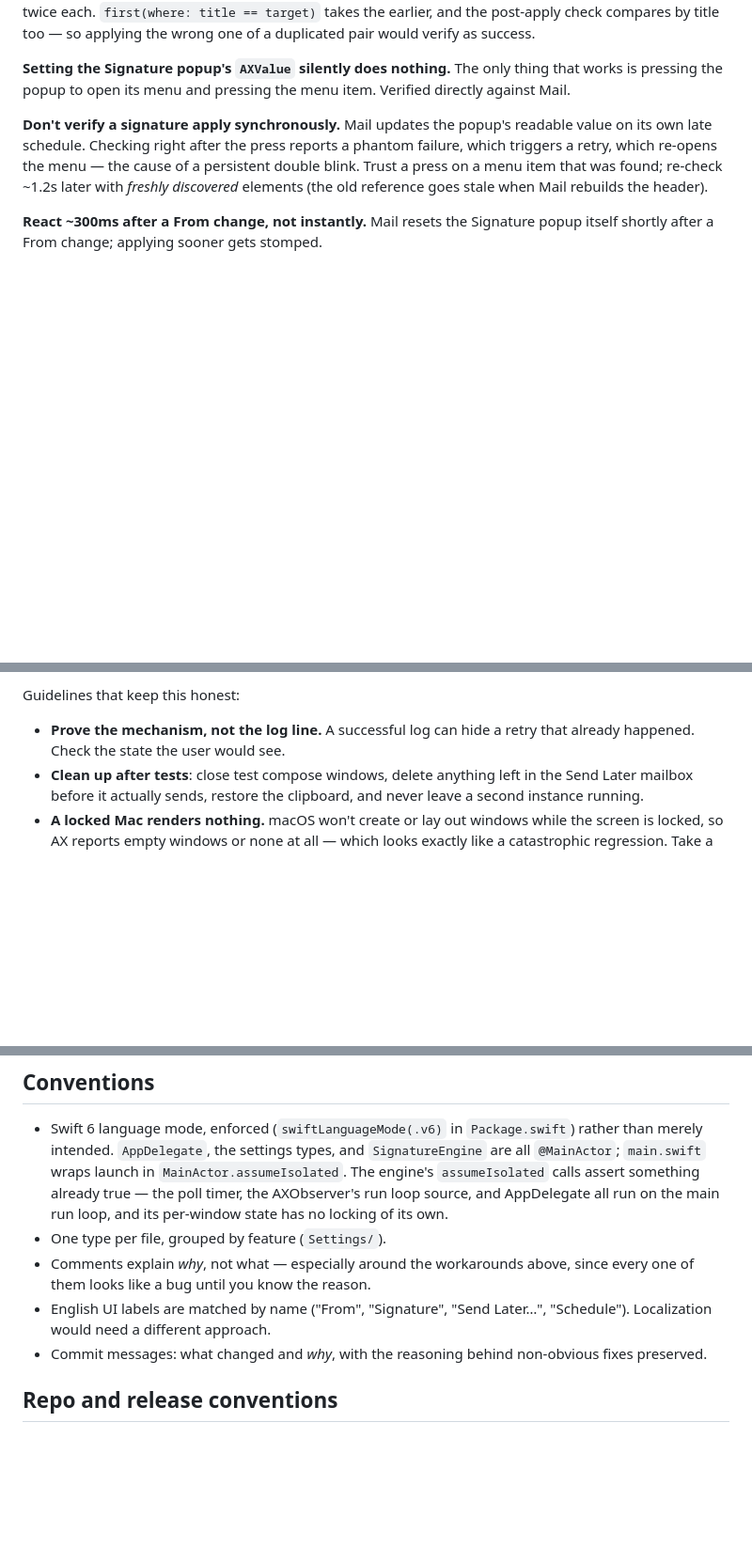
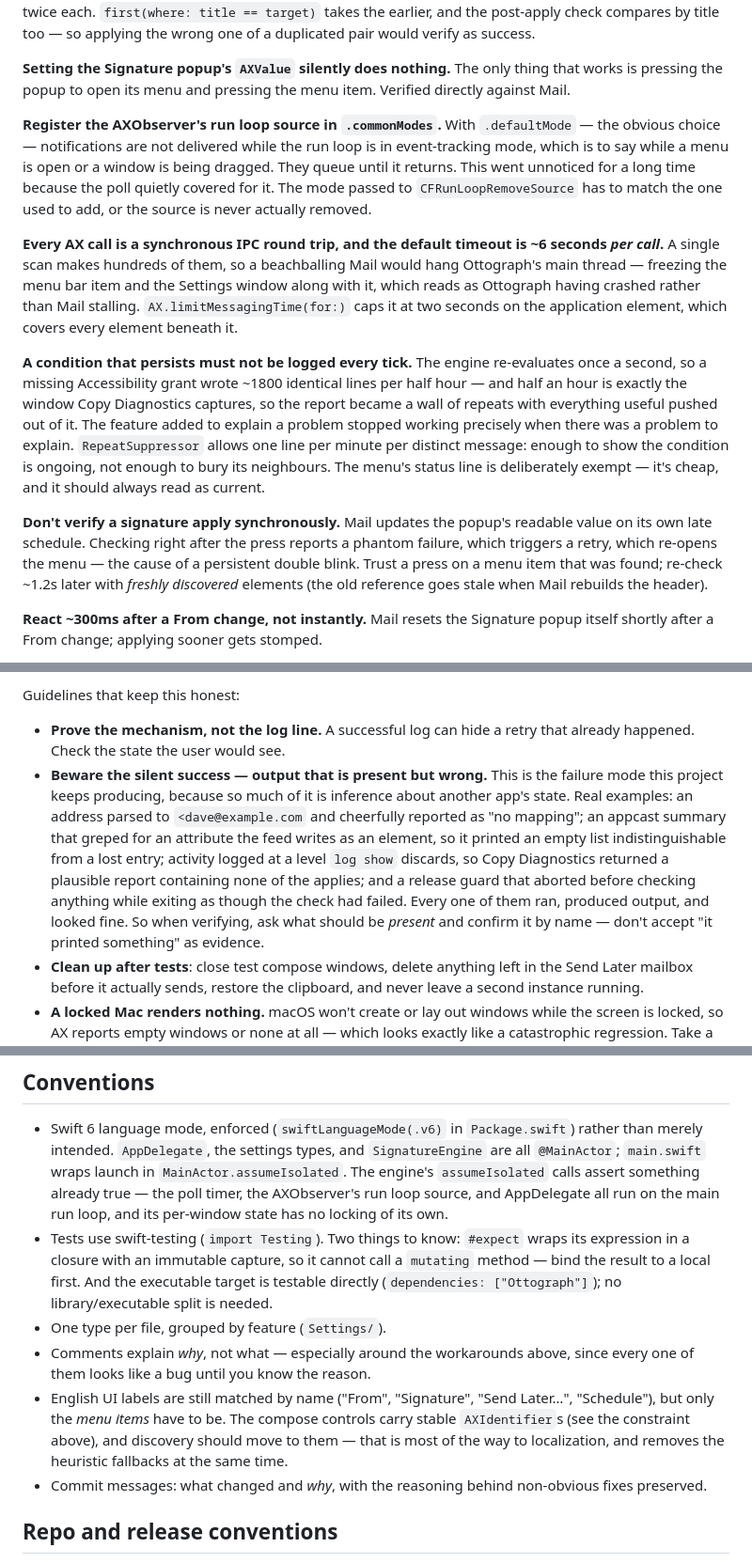
Before and after one commit to DaveHamilton/Ottograph, a Markdown page: CLAUDE.md, 3 parts joined by grey strips. Shown at 94% size. Drawn GitHub-style; blank space fills up the shorter version.

Commit message:
CLAUDE.md: record what this release taught, not just what it shipped
Several findings existed only as code comments or as chat, which is the
same as not existing the next time someone asks why. Added:

- the AXObserver run loop mode, and why .defaultMode silently worked
- the ~6s per-call AX messaging timeout and what a stalled Mail does
- why a persistent condition can't be logged every tick, and what that
  did to Copy Diagnostics
- the two zsh traps: `log` shadowing /usr/bin/log, and `status` being a
  read-only builtin — the second killed release.sh mid-release
- swift-testing's #expect and mutating methods; the executable target
  being directly testable
- RepeatSuppressor.swift and ci.yml in the architecture table

Also names the pattern behind most of this release's bugs: output that is
present but wrong. Four separate cases, all of which ran and looked fine.
"It printed something" is not evidence — name what should be there and
confirm it.

Co-Authored-By: Claude Opus 5 <noreply@anthropic.com>

```diff
--- a/CLAUDE.md
+++ b/CLAUDE.md
@@ -121,6 +123,33 @@ applying the wrong one of a duplicated pair would verify as success.
 **Setting the Signature popup's `AXValue` silently does nothing.** The only
 thing that works is pressing the popup to open its menu and pressing the menu
 item. Verified directly against Mail.
+
+**Register the AXObserver's run loop source in `.commonModes`.** With
+`.defaultMode` — the obvious choice — notifications are not delivered while
+the run loop is in event-tracking mode, which is to say while a menu is
+open or a window is being dragged. They queue until it returns. This went
+unnoticed for a long time because the poll quietly covered for it. The mode
+passed to `CFRunLoopRemoveSource` has to match the one used to add, or the
+source is never actually removed.
+
+**Every AX call is a synchronous IPC round trip, and the default timeout is
+~6 seconds *per call*.** A single scan makes hundreds of them, so a
+beachballing Mail would hang Ottograph's main thread — freezing the menu
+bar item and the Settings window along with it, which reads as Ottograph
+having crashed rather than Mail stalling. `AX.limitMessagingTime(for:)`
+caps it at two seconds on the application element, which covers every
+element beneath it.
+
+**A condition that persists must not be logged every tick.** The engine
+re-evaluates once a second, so a missing Accessibility grant wrote ~1800
+identical lines per half hour — and half an hour is exactly the window Copy
+Diagnostics captures, so the report became a wall of repeats with
+everything useful pushed out of it. The feature added to explain a problem
+stopped working precisely when there was a problem to explain.
+`RepeatSuppressor` allows one line per minute per distinct message: enough
+to show the condition is ongoing, not enough to bury its neighbours. The
+menu's status line is deliberately exempt — it's cheap, and it should
+always read as current.
 
 **Don't verify a signature apply synchronously.** Mail updates the popup's
 readable value on its own late schedule. Checking right after the press reports
@@ -276,6 +312,18 @@ Guidelines that keep this honest:
 
 - **Prove the mechanism, not the log line.** A successful log can hide a retry
   that already happened. Check the state the user would see.
+- **Beware the silent success — output that is present but wrong.** This is
+  the failure mode this project keeps producing, because so much of it is
+  inference about another app's state. Real examples: an address parsed to
+  `<dave@example.com` and cheerfully reported as "no mapping"; an appcast
+  summary that greped for an attribute the feed writes as an element, so it
+  printed an empty list indistinguishable from a lost entry; activity
+  logged at a level `log show` discards, so Copy Diagnostics returned a
+  plausible report containing none of the applies; and a release guard that
+  aborted before checking anything while exiting as though the check had
+  failed. Every one of them ran, produced output, and looked fine. So when
+  verifying, ask what should be *present* and confirm it by name — don't
+  accept "it printed something" as evidence.
 - **Clean up after tests**: close test compose windows, delete anything left in
   the Send Later mailbox before it actually sends, restore the clipboard, and
   never leave a second instance running.
@@ -296,11 +344,19 @@ Guidelines that keep this honest:
   assert something already true — the poll timer, the AXObserver's run loop
   source, and AppDelegate all run on the main run loop, and its per-window
   state has no locking of its own.
+- Tests use swift-testing (`import Testing`). Two things to know: `#expect`
+  wraps its expression in a closure with an immutable capture, so it cannot
+  call a `mutating` method — bind the result to a local first. And the
+  executable target is testable directly (`dependencies: ["Ottograph"]`);
+  no library/executable split is needed.
 - One type per file, grouped by feature (`Settings/`).
 - Comments explain *why*, not what — especially around the workarounds above,
   since every one of them looks like a bug until you know the reason.
-- English UI labels are matched by name ("From", "Signature", "Send Later…",
-  "Schedule"). Localization would need a different approach.
+- English UI labels are still matched by name ("From", "Signature",
+  "Send Later…", "Schedule"), but only the *menu items* have to be. The
+  compose controls carry stable `AXIdentifier`s (see the constraint above),
+  and discovery should move to them — that is most of the way to
+  localization, and removes the heuristic fallbacks at the same time.
 - Commit messages: what changed and *why*, with the reasoning behind non-obvious
   fixes preserved.
 
```
Also changed, not shown: other parts of CLAUDE.md (+11 -2 lines).
